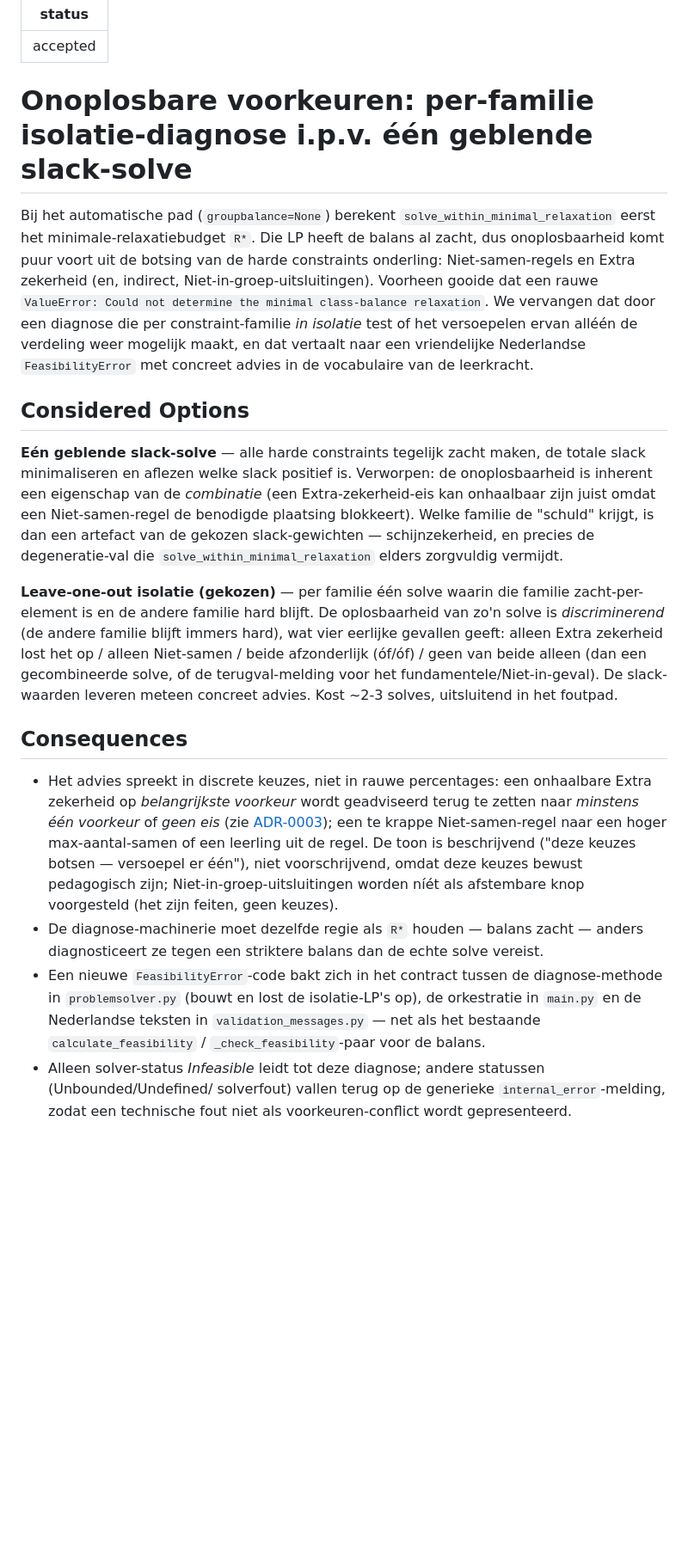
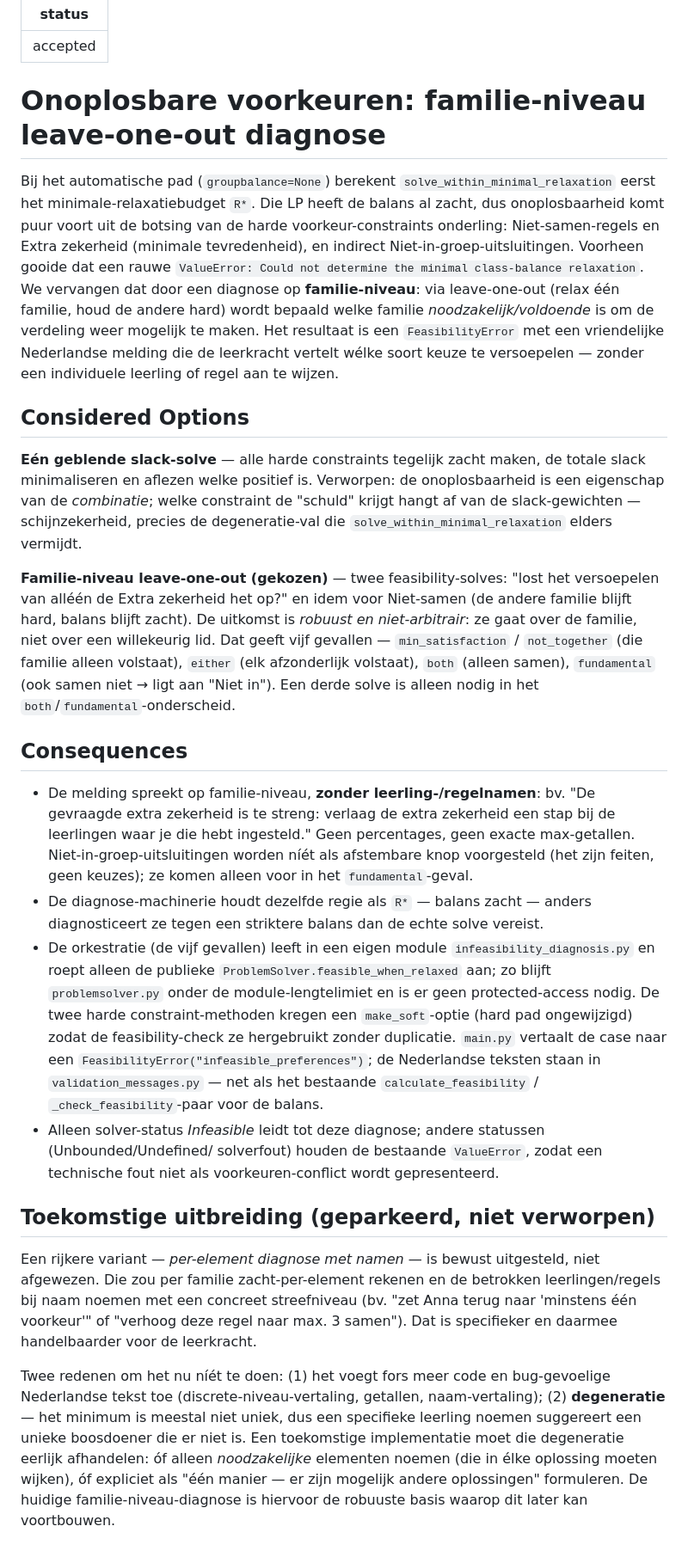
Before and after one commit to SjoerdCor/aliexpress, a Markdown page: docs/adr/0008-diagnose-onoplosbare-voorkeuren.md, the part around the change. Shown at 86% size. Rendered like a GitHub page; blank space fills up the shorter version.

Commit message:
docs: align ADR-0008 with family-level diagnosis; park per-element variant

```diff
--- a/docs/adr/0008-diagnose-onoplosbare-voorkeuren.md
+++ b/docs/adr/0008-diagnose-onoplosbare-voorkeuren.md
@@ -2,48 +2,63 @@
 status: accepted
 ---
 
-# Onoplosbare voorkeuren: per-familie isolatie-diagnose i.p.v. één geblende slack-solve
+# Onoplosbare voorkeuren: familie-niveau leave-one-out diagnose
 
 Bij het automatische pad (`groupbalance=None`) berekent `solve_within_minimal_relaxation` eerst
 het minimale-relaxatiebudget `R*`. Die LP heeft de balans al zacht, dus onoplosbaarheid komt puur
-voort uit de botsing van de harde constraints onderling: Niet-samen-regels en Extra zekerheid
-(en, indirect, Niet-in-groep-uitsluitingen). Voorheen gooide dat een rauwe
-`ValueError: Could not determine the minimal class-balance relaxation`. We vervangen dat door een
-diagnose die per constraint-familie *in isolatie* test of het versoepelen ervan alléén de
-verdeling weer mogelijk maakt, en dat vertaalt naar een vriendelijke Nederlandse `FeasibilityError`
-met concreet advies in de vocabulaire van de leerkracht.
+voort uit de botsing van de harde voorkeur-constraints onderling: Niet-samen-regels en Extra
+zekerheid (minimale tevredenheid), en indirect Niet-in-groep-uitsluitingen. Voorheen gooide dat een
+rauwe `ValueError: Could not determine the minimal class-balance relaxation`. We vervangen dat door
+een diagnose op **familie-niveau**: via leave-one-out (relax één familie, houd de andere hard) wordt
+bepaald welke familie *noodzakelijk/voldoende* is om de verdeling weer mogelijk te maken. Het
+resultaat is een `FeasibilityError` met een vriendelijke Nederlandse melding die de leerkracht
+vertelt wélke soort keuze te versoepelen — zonder een individuele leerling of regel aan te wijzen.
 
 ## Considered Options
 
 **Eén geblende slack-solve** — alle harde constraints tegelijk zacht maken, de totale slack
-minimaliseren en aflezen welke slack positief is. Verworpen: de onoplosbaarheid is inherent een
-eigenschap van de *combinatie* (een Extra-zekerheid-eis kan onhaalbaar zijn juist omdat een
-Niet-samen-regel de benodigde plaatsing blokkeert). Welke familie de "schuld" krijgt, is dan een
-artefact van de gekozen slack-gewichten — schijnzekerheid, en precies de degeneratie-val die
-`solve_within_minimal_relaxation` elders zorgvuldig vermijdt.
+minimaliseren en aflezen welke positief is. Verworpen: de onoplosbaarheid is een eigenschap van de
+*combinatie*; welke constraint de "schuld" krijgt hangt af van de slack-gewichten — schijnzekerheid,
+precies de degeneratie-val die `solve_within_minimal_relaxation` elders vermijdt.
 
-**Leave-one-out isolatie (gekozen)** — per familie één solve waarin die familie zacht-per-element
-is en de andere familie hard blijft. De oplosbaarheid van zo'n solve is *discriminerend* (de andere
-familie blijft immers hard), wat vier eerlijke gevallen geeft: alleen Extra zekerheid lost het op /
-alleen Niet-samen / beide afzonderlijk (óf/óf) / geen van beide alleen (dan een gecombineerde solve,
-of de terugval-melding voor het fundamentele/Niet-in-geval). De slack-waarden leveren meteen
-concreet advies. Kost ~2-3 solves, uitsluitend in het foutpad.
+**Familie-niveau leave-one-out (gekozen)** — twee feasibility-solves: "lost het versoepelen van
+alléén de Extra zekerheid het op?" en idem voor Niet-samen (de andere familie blijft hard, balans
+blijft zacht). De uitkomst is *robuust en niet-arbitrair*: ze gaat over de familie, niet over een
+willekeurig lid. Dat geeft vijf gevallen — `min_satisfaction` / `not_together` (die familie alleen
+volstaat), `either` (elk afzonderlijk volstaat), `both` (alleen samen), `fundamental` (ook samen niet
+→ ligt aan "Niet in"). Een derde solve is alleen nodig in het `both`/`fundamental`-onderscheid.
 
 ## Consequences
 
-- Het advies spreekt in discrete keuzes, niet in rauwe percentages: een onhaalbare Extra zekerheid
-  op *belangrijkste voorkeur* wordt geadviseerd terug te zetten naar *minstens één voorkeur* of
-  *geen eis* (zie [ADR-0003](0003-betekenisvolle-niveaus-ipv-vrije-getallen.md)); een te krappe
-  Niet-samen-regel naar een hoger max-aantal-samen of een leerling uit de regel. De toon is
-  beschrijvend ("deze keuzes botsen — versoepel er één"), niet voorschrijvend, omdat deze keuzes
-  bewust pedagogisch zijn; Niet-in-groep-uitsluitingen worden níét als afstembare knop voorgesteld
-  (het zijn feiten, geen keuzes).
-- De diagnose-machinerie moet dezelfde regie als `R*` houden — balans zacht — anders diagnosticeert
-  ze tegen een striktere balans dan de echte solve vereist.
-- Een nieuwe `FeasibilityError`-code bakt zich in het contract tussen de diagnose-methode in
-  `problemsolver.py` (bouwt en lost de isolatie-LP's op), de orkestratie in `main.py` en de
-  Nederlandse teksten in `validation_messages.py` — net als het bestaande `calculate_feasibility` /
-  `_check_feasibility`-paar voor de balans.
+- De melding spreekt op familie-niveau, **zonder leerling-/regelnamen**: bv. "De gevraagde extra
+  zekerheid is te streng: verlaag de extra zekerheid een stap bij de leerlingen waar je die hebt
+  ingesteld." Geen percentages, geen exacte max-getallen. Niet-in-groep-uitsluitingen worden níét als
+  afstembare knop voorgesteld (het zijn feiten, geen keuzes); ze komen alleen voor in het
+  `fundamental`-geval.
+- De diagnose-machinerie houdt dezelfde regie als `R*` — balans zacht — anders diagnosticeert ze
+  tegen een striktere balans dan de echte solve vereist.
+- De orkestratie (de vijf gevallen) leeft in een eigen module `infeasibility_diagnosis.py` en roept
+  alleen de publieke `ProblemSolver.feasible_when_relaxed` aan; zo blijft `problemsolver.py` onder de
+  module-lengtelimiet en is er geen protected-access nodig. De twee harde constraint-methoden kregen
+  een `make_soft`-optie (hard pad ongewijzigd) zodat de feasibility-check ze hergebruikt zonder
+  duplicatie. `main.py` vertaalt de case naar een `FeasibilityError("infeasible_preferences")`; de
+  Nederlandse teksten staan in `validation_messages.py` — net als het bestaande
+  `calculate_feasibility` / `_check_feasibility`-paar voor de balans.
 - Alleen solver-status *Infeasible* leidt tot deze diagnose; andere statussen (Unbounded/Undefined/
-  solverfout) vallen terug op de generieke `internal_error`-melding, zodat een technische fout niet
-  als voorkeuren-conflict wordt gepresenteerd.
+  solverfout) houden de bestaande `ValueError`, zodat een technische fout niet als
+  voorkeuren-conflict wordt gepresenteerd.
+
+## Toekomstige uitbreiding (geparkeerd, niet verworpen)
+
+Een rijkere variant — *per-element diagnose met namen* — is bewust uitgesteld, niet afgewezen. Die
+zou per familie zacht-per-element rekenen en de betrokken leerlingen/regels bij naam noemen met een
+concreet streefniveau (bv. "zet Anna terug naar 'minstens één voorkeur'" of "verhoog deze regel naar
+max. 3 samen"). Dat is specifieker en daarmee handelbaarder voor de leerkracht.
+
+Twee redenen om het nu níét te doen: (1) het voegt fors meer code en bug-gevoelige Nederlandse tekst
+toe (discrete-niveau-vertaling, getallen, naam-vertaling); (2) **degeneratie** — het minimum is
+meestal niet uniek, dus een specifieke leerling noemen suggereert een unieke boosdoener die er niet
+is. Een toekomstige implementatie moet die degeneratie eerlijk afhandelen: óf alleen *noodzakelijke*
+elementen noemen (die in élke oplossing moeten wijken), óf expliciet als "één manier — er zijn
+mogelijk andere oplossingen" formuleren. De huidige familie-niveau-diagnose is hiervoor de robuuste
+basis waarop dit later kan voortbouwen.
```
